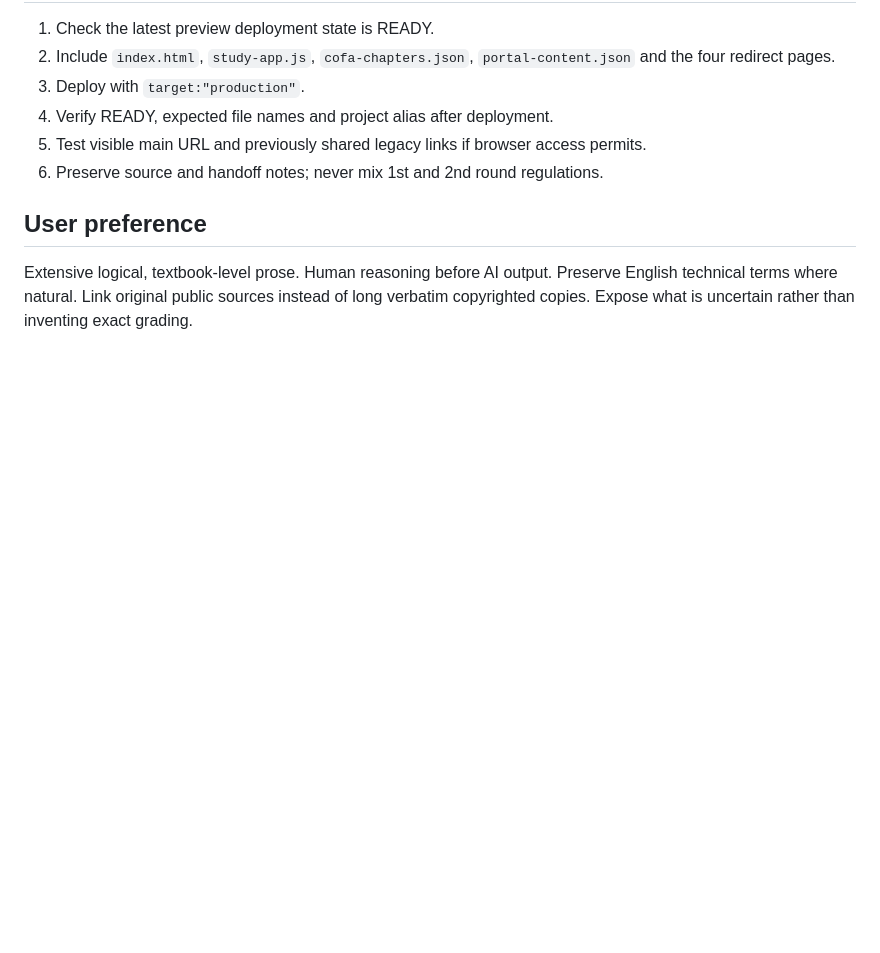
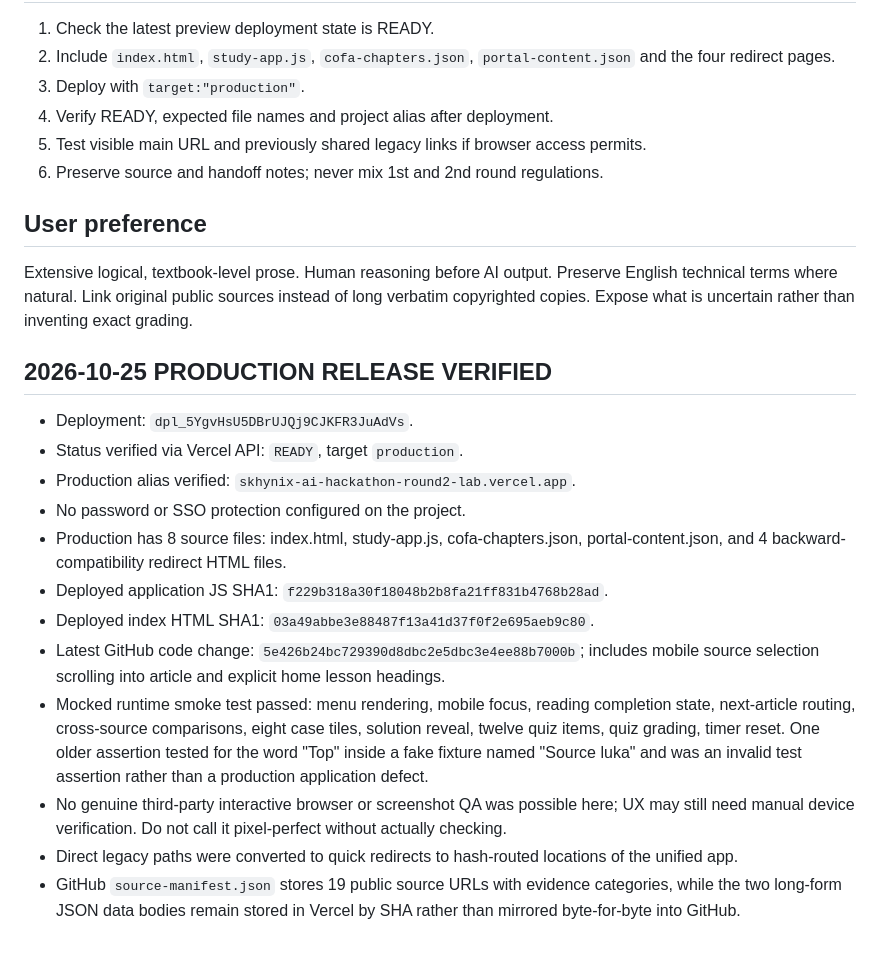
Before and after one commit to robosoo/KimJwa, a Markdown page: skhynix-round2/HANDOFF.md, the part around the change. GitHub-like rendering; blank space fills up the shorter version.

Commit message:
docs(round2): record verified production READY, files and QA limitations

```diff
--- a/skhynix-round2/HANDOFF.md
+++ b/skhynix-round2/HANDOFF.md
@@ -76,3 +76,19 @@ Other contrasting firsthand cases:
 ## User preference
 
 Extensive logical, textbook-level prose. Human reasoning before AI output. Preserve English technical terms where natural. Link original public sources instead of long verbatim copyrighted copies. Expose what is uncertain rather than inventing exact grading.
+
+
+## 2026-10-25 PRODUCTION RELEASE VERIFIED
+
+- Deployment: `dpl_5YgvHsU5DBrUJQj9CJKFR3JuAdVs`.
+- Status verified via Vercel API: `READY`, target `production`.
+- Production alias verified: `skhynix-ai-hackathon-round2-lab.vercel.app`.
+- No password or SSO protection configured on the project.
+- Production has 8 source files: index.html, study-app.js, cofa-chapters.json, portal-content.json, and 4 backward-compatibility redirect HTML files.
+- Deployed application JS SHA1: `f229b318a30f18048b2b8fa21ff831b4768b28ad`.
+- Deployed index HTML SHA1: `03a49abbe3e88487f13a41d37f0f2e695aeb9c80`.
+- Latest GitHub code change: `5e426b24bc729390d8dbc2e5dbc3e4ee88b7000b`; includes mobile source selection scrolling into article and explicit home lesson headings.
+- Mocked runtime smoke test passed: menu rendering, mobile focus, reading completion state, next-article routing, cross-source comparisons, eight case tiles, solution reveal, twelve quiz items, quiz grading, timer reset. One older assertion tested for the word "Top" inside a fake fixture named "Source luka" and was an invalid test assertion rather than a production application defect.
+- No genuine third-party interactive browser or screenshot QA was possible here; UX may still need manual device verification. Do not call it pixel-perfect without actually checking.
+- Direct legacy paths were converted to quick redirects to hash-routed locations of the unified app.
+- GitHub `source-manifest.json` stores 19 public source URLs with evidence categories, while the two long-form JSON data bodies remain stored in Vercel by SHA rather than mirrored byte-for-byte into GitHub.
```
